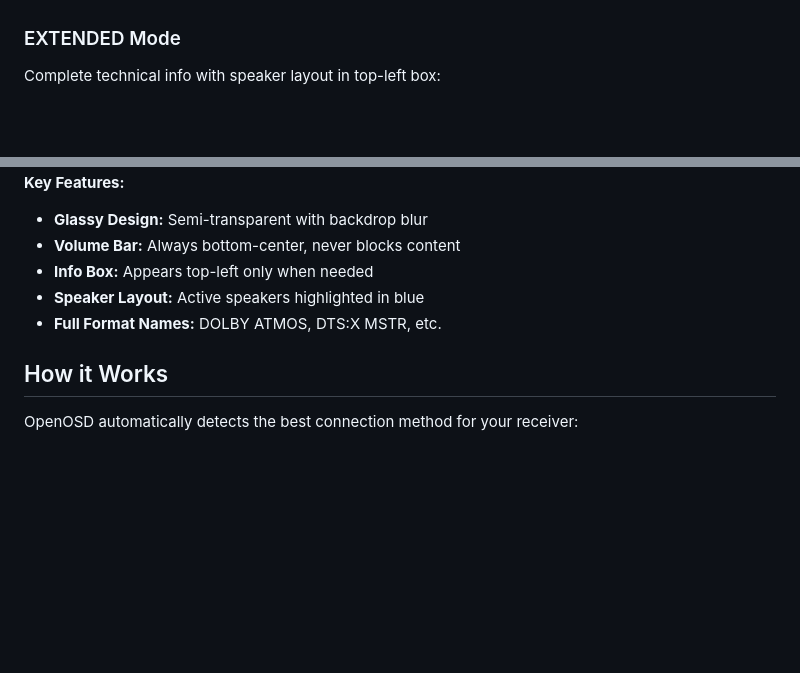
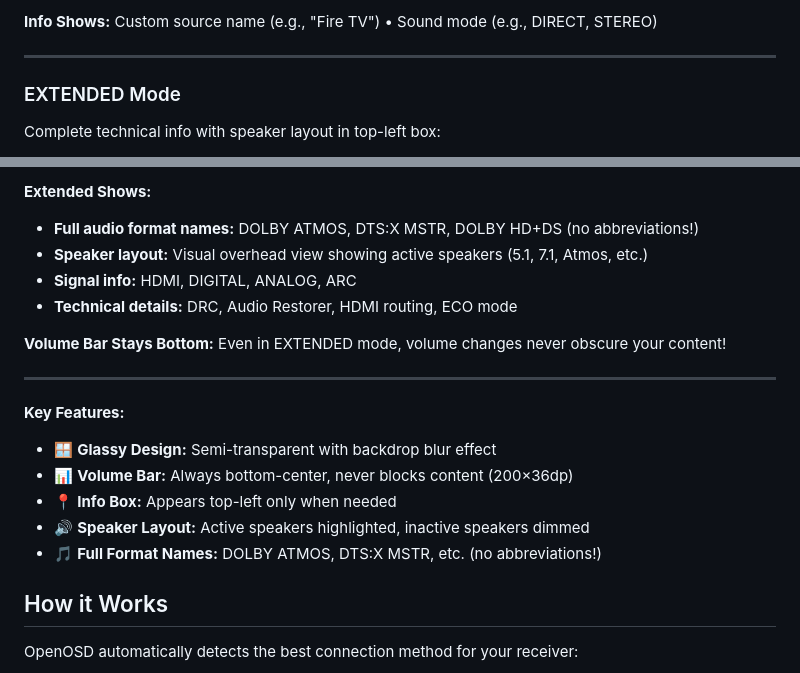
Before and after one commit to st0nebyte/OpenOSD, a Markdown page: README.md, 2 parts joined by grey strips. Rendered like a GitHub page; blank space fills up the shorter version.

```diff
--- a/README.md
+++ b/README.md
@@ -168,3 +164,6 @@ Adds info box at top-left with source and sound mode:
+**Info Shows:** Custom source name (e.g., "Fire TV") • Sound mode (e.g., DIRECT, STEREO)
+
+---
 
 ### EXTENDED Mode
 Complete technical info with speaker layout in top-left box:
@@ -204,10 +191,19 @@ Complete technical info with speaker layout in top-left box:
+**Extended Shows:**
+- **Full audio format names:** DOLBY ATMOS, DTS:X MSTR, DOLBY HD+DS (no abbreviations!)
+- **Speaker layout:** Visual overhead view showing active speakers (5.1, 7.1, Atmos, etc.)
+- **Signal info:** HDMI, DIGITAL, ANALOG, ARC
+- **Technical details:** DRC, Audio Restorer, HDMI routing, ECO mode
+
+**Volume Bar Stays Bottom:** Even in EXTENDED mode, volume changes never obscure your content!
+
+---
 
 **Key Features:**
-- **Glassy Design:** Semi-transparent with backdrop blur
-- **Volume Bar:** Always bottom-center, never blocks content
-- **Info Box:** Appears top-left only when needed
-- **Speaker Layout:** Active speakers highlighted in blue
-- **Full Format Names:** DOLBY ATMOS, DTS:X MSTR, etc.
+- 🪟 **Glassy Design:** Semi-transparent with backdrop blur effect
+- 📊 **Volume Bar:** Always bottom-center, never blocks content (200×36dp)
+- 📍 **Info Box:** Appears top-left only when needed
+- 🔊 **Speaker Layout:** Active speakers highlighted, inactive speakers dimmed
+- 🎵 **Full Format Names:** DOLBY ATMOS, DTS:X MSTR, etc. (no abbreviations!)
 
 ## How it Works
 
```
Also changed, not shown: other parts of README.md (+50 -66 lines).
